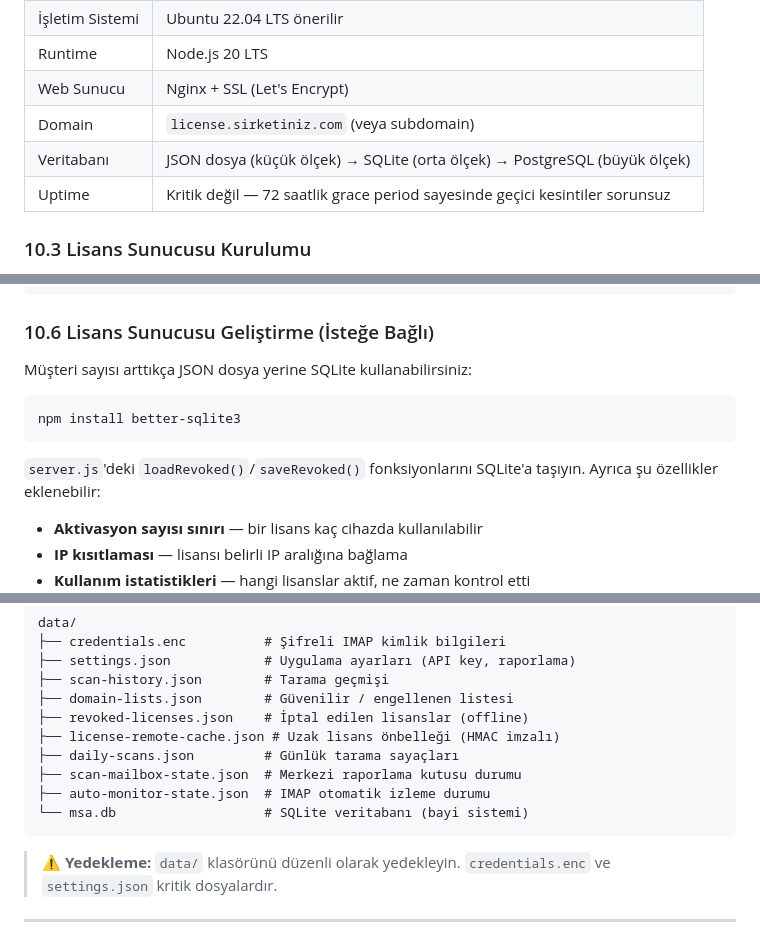
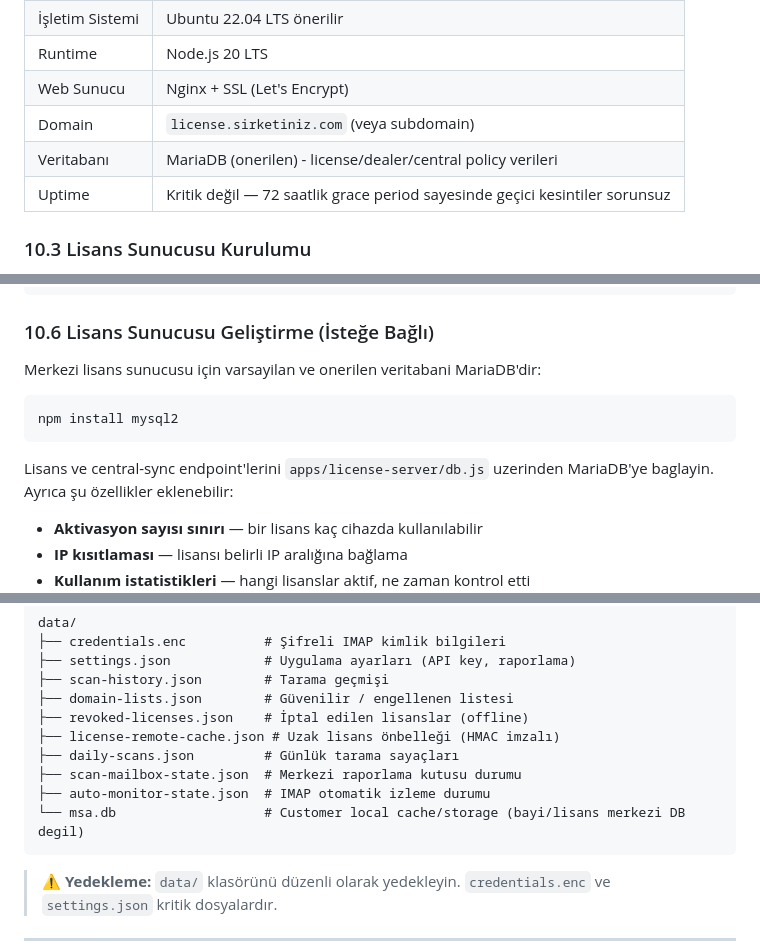
Before and after one commit to kbulent07/mailtrustai, a Markdown page: docs/KURULUM.md, 3 parts joined by grey strips. GitHub-like rendering.

Commit message:
docs(mariadb): align installation guides with MariaDB-first central architecture

````diff
--- a/docs/KURULUM.md
+++ b/docs/KURULUM.md
@@ -703,7 +703,7 @@ license.sirketiniz.com  ←──── Siz yönetirsiniz
 | Runtime | Node.js 20 LTS |
 | Web Sunucu | Nginx + SSL (Let's Encrypt) |
 | Domain | `license.sirketiniz.com` (veya subdomain) |
-| Veritabanı | JSON dosya (küçük ölçek) → SQLite (orta ölçek) → PostgreSQL (büyük ölçek) |
+| Veritabanı | MariaDB (onerilen) - license/dealer/central policy verileri |
 | Uptime | Kritik değil — 72 saatlik grace period sayesinde geçici kesintiler sorunsuz |
 
 ### 10.3 Lisans Sunucusu Kurulumu
@@ -833,13 +833,13 @@ curl https://license.sirketiniz.com/api/admin/revoked \
 
 ### 10.6 Lisans Sunucusu Geliştirme (İsteğe Bağlı)
 
-Müşteri sayısı arttıkça JSON dosya yerine SQLite kullanabilirsiniz:
+Merkezi lisans sunucusu için varsayilan ve onerilen veritabani MariaDB'dir:
 
 ```bash
-npm install better-sqlite3
+npm install mysql2
 ```
 
-`server.js`'deki `loadRevoked()`/`saveRevoked()` fonksiyonlarını SQLite'a taşıyın.
+Lisans ve central-sync endpoint'lerini `apps/license-server/db.js` uzerinden MariaDB'ye baglayin.
 Ayrıca şu özellikler eklenebilir:
 
 - **Aktivasyon sayısı sınırı** — bir lisans kaç cihazda kullanılabilir
@@ -931,7 +931,7 @@ data/
 ├── daily-scans.json         # Günlük tarama sayaçları
 ├── scan-mailbox-state.json  # Merkezi raporlama kutusu durumu
 ├── auto-monitor-state.json  # IMAP otomatik izleme durumu
-└── msa.db                   # SQLite veritabanı (bayi sistemi)
+└── msa.db                   # Customer local cache/storage (bayi/lisans merkezi DB degil)
 ```
 
 > ⚠️ **Yedekleme:** `data/` klasörünü düzenli olarak yedekleyin.
````
Also changed, not shown: DOCKER-KURULUM.md (+3 -3 lines).
